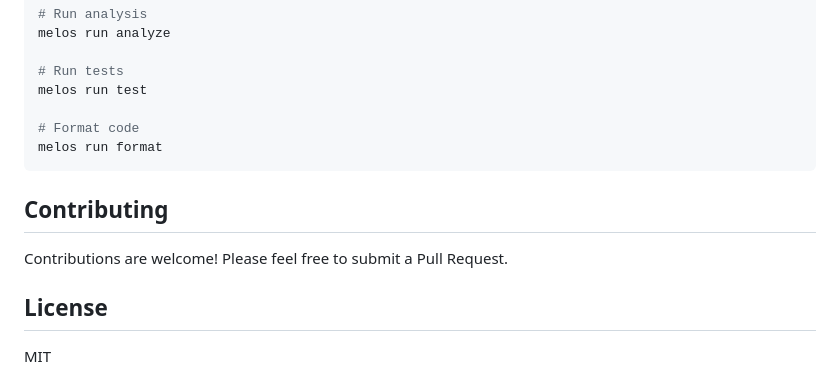
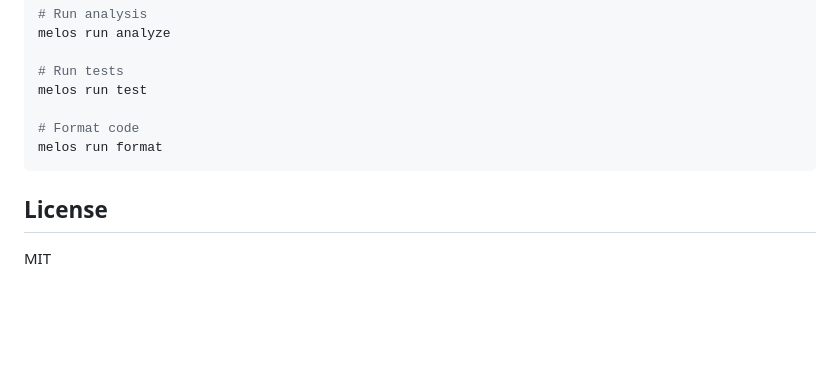
Before and after one commit to gsmlg-app/tele_deck, a Markdown page: README.md, the part around the change. Drawn GitHub-style; blank space fills up the shorter version.

Commit message:
docs: remove contributing section from README
🤖 Generated with [Claude Code](https://claude.com/claude-code)

Co-Authored-By: Claude Opus 4.5 <noreply@anthropic.com>

````diff
--- a/README.md
+++ b/README.md
@@ -130,10 +130,6 @@ melos run test
 melos run format
 ```
 
-## Contributing
-
-Contributions are welcome! Please feel free to submit a Pull Request.
-
 ## License
 
 MIT
````
